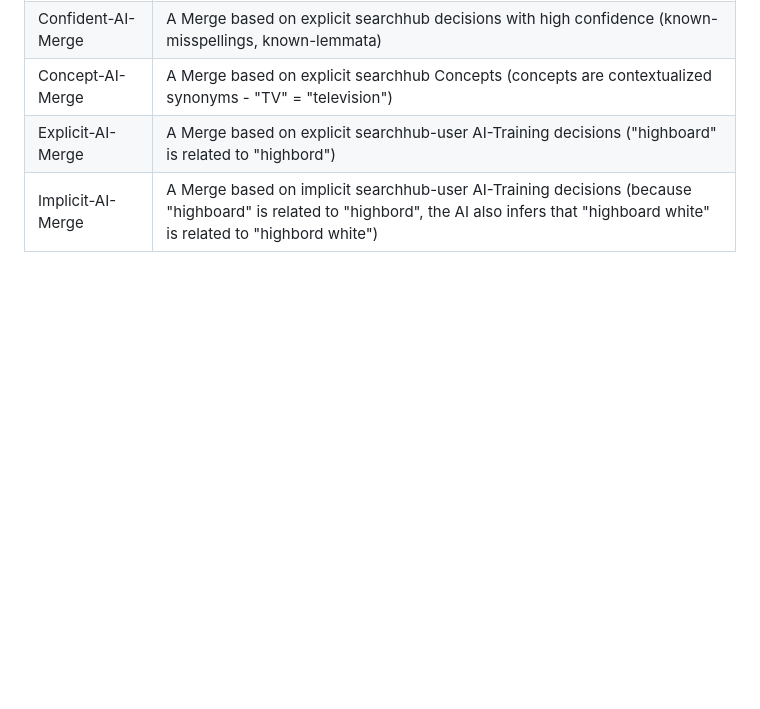
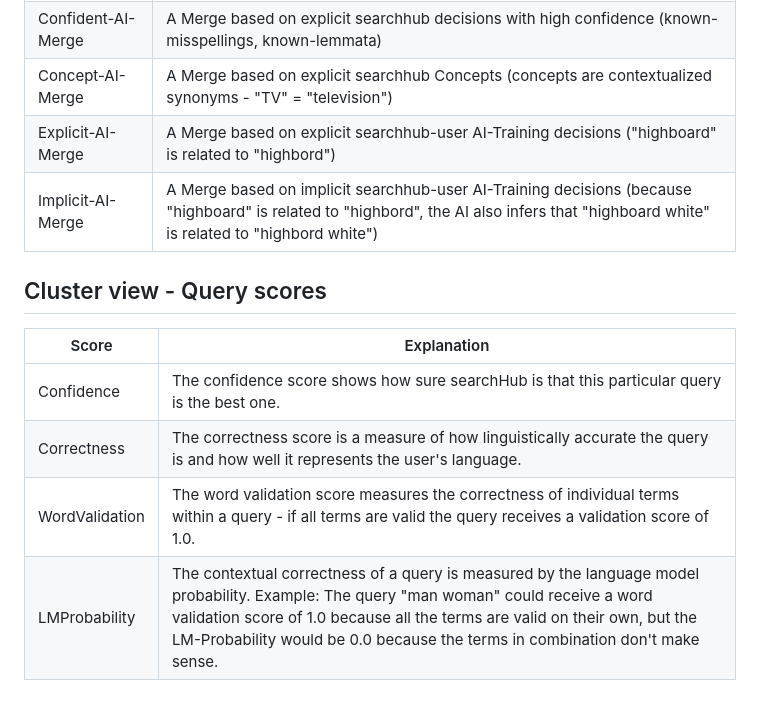
Before and after one commit to searchhub/searchhub.github.io, a Markdown page: ui/readme.swg.md, the part around the change printed below. GitHub-like rendering; blank space fills up the shorter version.

```diff
--- a/ui/readme.swg.md
+++ b/ui/readme.swg.md
@@ -131,3 +155,12 @@ Only certain combinations of queries can be selected for AI training. SearchHub
 |Concept-AI-Merge |A Merge based on explicit searchhub Concepts (concepts are contextualized synonyms - "TV" = "television")|
 |Explicit-AI-Merge |A Merge based on explicit searchhub-user AI-Training decisions ("highboard" is related to "highbord")|
 |Implicit-AI-Merge |A Merge based on implicit searchhub-user AI-Training decisions (because "highboard" is related to "highbord", the AI also infers that "highboard white" is related to "highbord white")|
+
+## Cluster view - Query scores
+
+|Score |Explanation |
+|--|--|
+|Confidence |The confidence score shows how sure searchHub is that this particular query is the best one.|
+|Correctness |The correctness score is a measure of how linguistically accurate the query is and how well it represents the user's language.|
+|WordValidation |The word validation score measures the correctness of individual terms within a query - if all terms are valid the query receives a validation score of 1.0.|
+|LMProbability |The contextual correctness of a query is measured by the language model probability. Example: The query "man woman" could receive a word validation score of 1.0 because all the terms are valid on their own, but the LM-Probability would be 0.0 because the terms in combination don't make sense.|
```
Also changed, not shown: other parts of ui/readme.swg.md (+25 -1 lines), ui/img/entropy.png (added), ui/img/ranking.png (added), ui/img/relevance.png (added), 1 other file.
